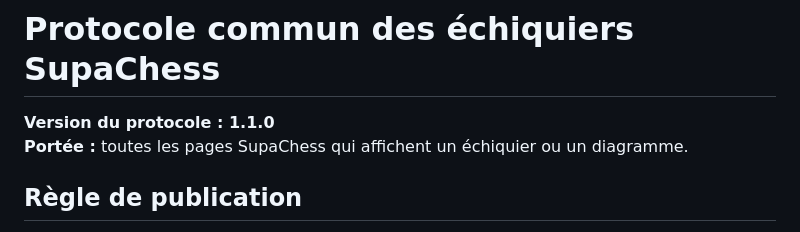
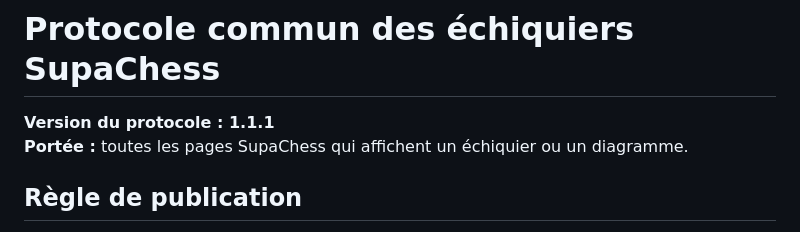
Before and after one commit to JirA44/supachess-web, a Markdown page: PROTOCOLE_ECHIQUIER_SUPACHESS.md, the part around the change. Rendered like a GitHub page.

Commit message:
Document evaluation rail reuse and protocol version

```diff
--- a/PROTOCOLE_ECHIQUIER_SUPACHESS.md
+++ b/PROTOCOLE_ECHIQUIER_SUPACHESS.md
@@ -1,6 +1,6 @@
 # Protocole commun des échiquiers SupaChess
 
-**Version du protocole : 1.1.0**
+**Version du protocole : 1.1.1**
 **Portée :** toutes les pages SupaChess qui affichent un échiquier ou un diagramme.
 
 ## Règle de publication
```
